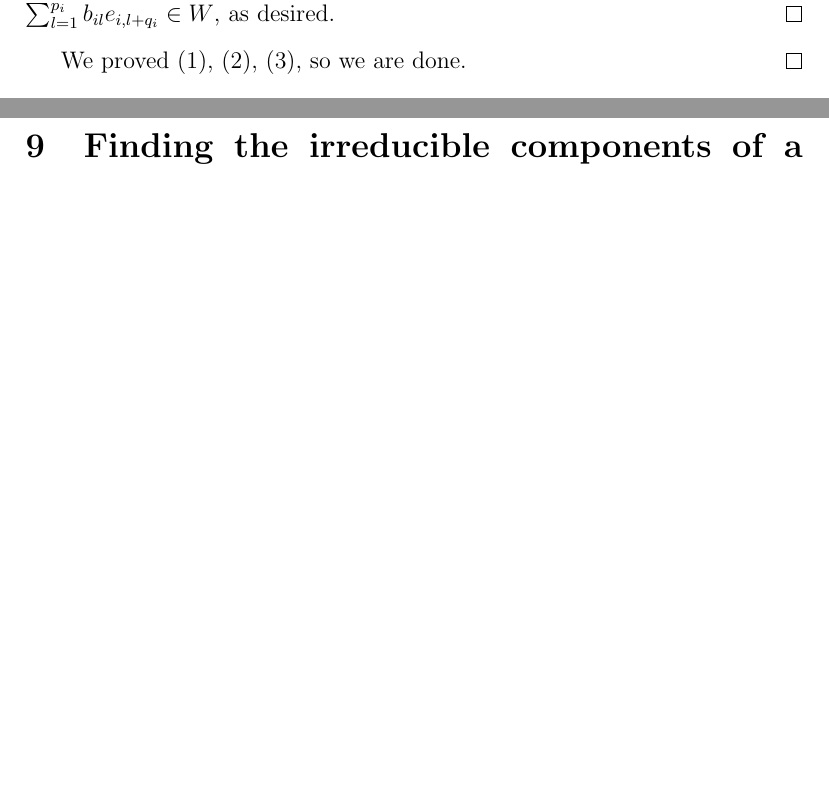
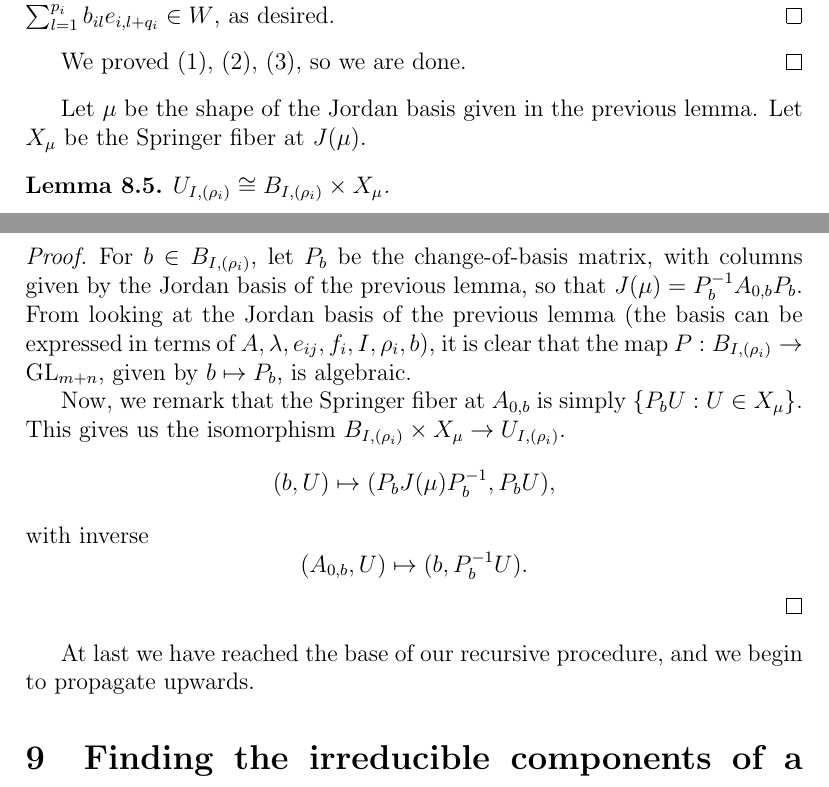
Before and after one commit to OwenConoly/springer, a LaTeX document (paper.tex): two parts of pages 14 and 15 of 21, joined at a grey line, cut so that both start at the same text, the shorter picture padded with empty space. Compiled offline with pdfLaTeX.

Commit message:
an isomorphism

```diff
--- a/paper.tex
+++ b/paper.tex
@@ -636,6 +633,23 @@ Then we will use our result about the usual Springer fiber at \(J(\mu)\) to find
     \end{proof}
     We proved (1), (2), (3), so we are done.
 \end{proof}
+
+Let \(\mu\) be the shape of the Jordan basis given in the previous lemma.
+Let \(X_\mu\) be the Springer fiber at \(J(\mu)\).
+
+\begin{lemma}
+    \(U_{I, (\rho_i)} \cong B_{I, (\rho_i)} \times X_\mu\).
+\end{lemma}
+\begin{proof}
+    For \(b \in B_{I, (\rho_i)}\), let \(P_b\) be the change-of-basis matrix, with columns given by the Jordan basis of the previous lemma, so that \(J(\mu) = P_b^{-1} A_{0,b} P_b\).
+    From looking at the Jordan basis of the previous lemma (the basis can be expressed in terms of \(A, \lambda, e_{ij}, f_i, I, \rho_i, b\)), it is clear that the map \(P : B_{I, (\rho_i)} \to \GL_{m + n}\), given by \(b \mapsto P_b\), is algebraic.
+    \par Now, we remark that the Springer fiber at \(A_{0,b}\) is simply \(\{P_b U : U \in X_\mu\}\).
+    This gives us the isomorphism \(B_{I, (\rho_i)} \times X_\mu \to U_{I, (\rho_i)}\).
+    \[(b, U) \mapsto (P_b J(\mu) P_b^{-1}, P_b U),\]
+    with inverse
+    \[(A_{0,b}, U) \mapsto (b, P_b^{-1} U).\]
+\end{proof}
+At last we have reached the base of our recursive procedure, and we begin to propagate upwards.
 
 \section{Finding the irreducible components of a springer fiber at a slodowy slice}
 Apply things from the previous two sections, and conclude.
```
Also changed, not shown: paper.pdf, paper.tex (3 more changed lines).
